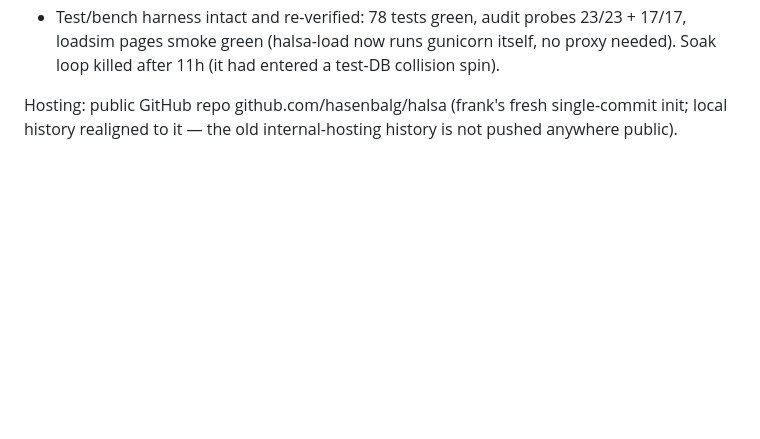
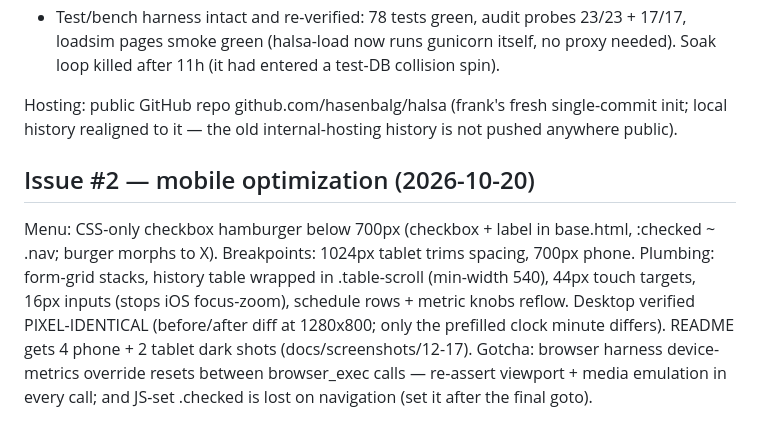
Before and after one commit to hasenbalg/halsa, a Markdown page: WORKLOG.md, the part around the change. Rendered like a GitHub page; blank space fills up the shorter version.

```diff
--- a/WORKLOG.md
+++ b/WORKLOG.md
@@ -183,3 +183,18 @@ Grill session 3 (export)
 Hosting: public GitHub repo github.com/hasenbalg/halsa (frank's
 fresh single-commit init; local history realigned to it — the old
 internal-hosting history is not pushed anywhere public).
+
+## Issue #2 — mobile optimization (2026-10-20)
+
+Menu: CSS-only checkbox hamburger below 700px (checkbox + label in
+base.html, :checked ~ .nav; burger morphs to X). Breakpoints: 1024px
+tablet trims spacing, 700px phone. Plumbing: form-grid stacks, history
+table wrapped in .table-scroll (min-width 540), 44px touch targets,
+16px inputs (stops iOS focus-zoom), schedule rows + metric knobs
+reflow. Desktop verified PIXEL-IDENTICAL (before/after diff at
+1280x800; only the prefilled clock minute differs). README gets 4
+phone + 2 tablet dark shots (docs/screenshots/12-17).
+Gotcha: browser harness device-metrics override resets between
+browser_exec calls — re-assert viewport + media emulation in every
+call; and JS-set .checked is lost on navigation (set it after the
+final goto).
```
Also changed, not shown: README.md (+18 -0 lines), docs/screenshots/12-mobile-dashboard.png (added), docs/screenshots/13-mobile-menu.png (added), docs/screenshots/14-mobile-add.png (added), docs/screenshots/15-mobile-glucose.png (added), docs/screenshots/16-tablet-dashboard.png (added), docs/screenshots/17-tablet-glucose.png (added), 3 other files.
